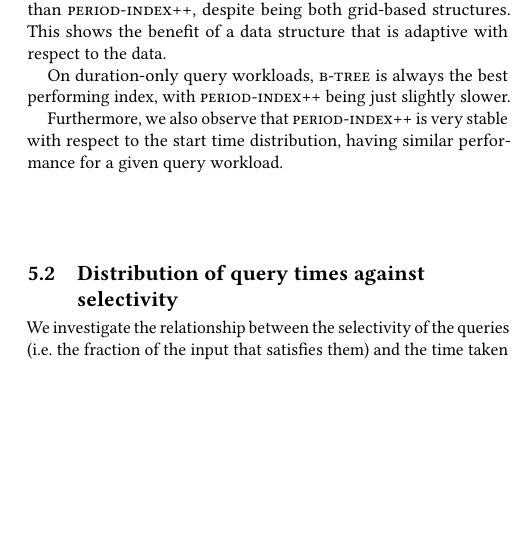
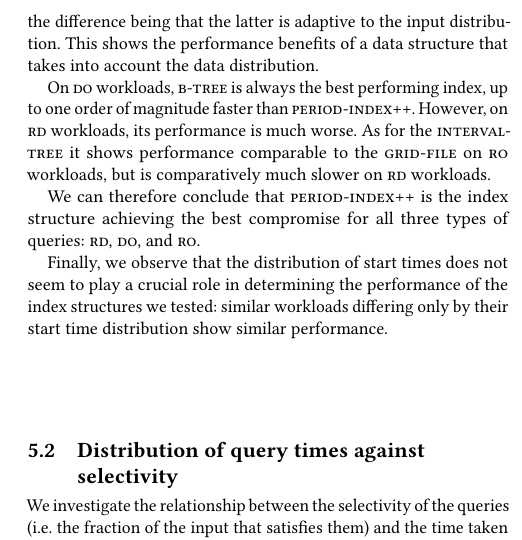
Before and after one commit to Cecca/temporal-index, a LaTeX paper (paper/temporal-index.tex): part of one column of page 7 of 9, cut at the place of the change, the shorter picture padded with empty space. Compiled offline with pdfLaTeX.

Commit message:
Update comments on Table 1

```diff
--- a/paper/temporal-index.tex
+++ b/paper/temporal-index.tex
@@ -768,13 +754,21 @@ only the duration.
 
-We also observe that the \algo{grid-file} performs consistently worse than \ours,
-despite being both grid-based structures. This shows the benefit of a data structure
-that is adaptive with respect to the data.
+We also observe that the \algo{grid-file} ranks second in several cases.
+Recall that this data structure is rather similar to \ours, the difference being
+that the latter is adaptive to the input distribution.
+This shows the performance benefits of a data structure that takes into account the data distribution.
 
-On duration-only query workloads, \algo{b-tree} is always the best performing index, with
-\ours being just slightly slower.
+On \qdo workloads, \algo{b-tree} is always the best performing index, up to one order of
+magnitude faster than \ours.
+However, on \qrd workloads, its performance is much worse.
+As for the \algo{interval-tree} it shows performance comparable to the \algo{grid-file} on \qro
+workloads, but is comparatively much slower on \qrd workloads.
 
-Furthermore, we also observe that \ours is very stable with respect to the start time distribution,
-having similar performance for a given query workload.
+We can therefore conclude that \ours is the index structure achieving the best compromise
+for all three types of queries: \qrd, \qdo, and \qro.
+
+Finally, we observe that the distribution of start times does not seem to play a crucial role
+in determining the performance of the index structures we tested: similar workloads differing only by
+their start time distribution show similar performance.
 
 \subsection{Distribution of query times against selectivity}
 \label{sec:query-inspect}
```
Also changed, not shown: paper/temporal-index.tex (22 more changed lines).
